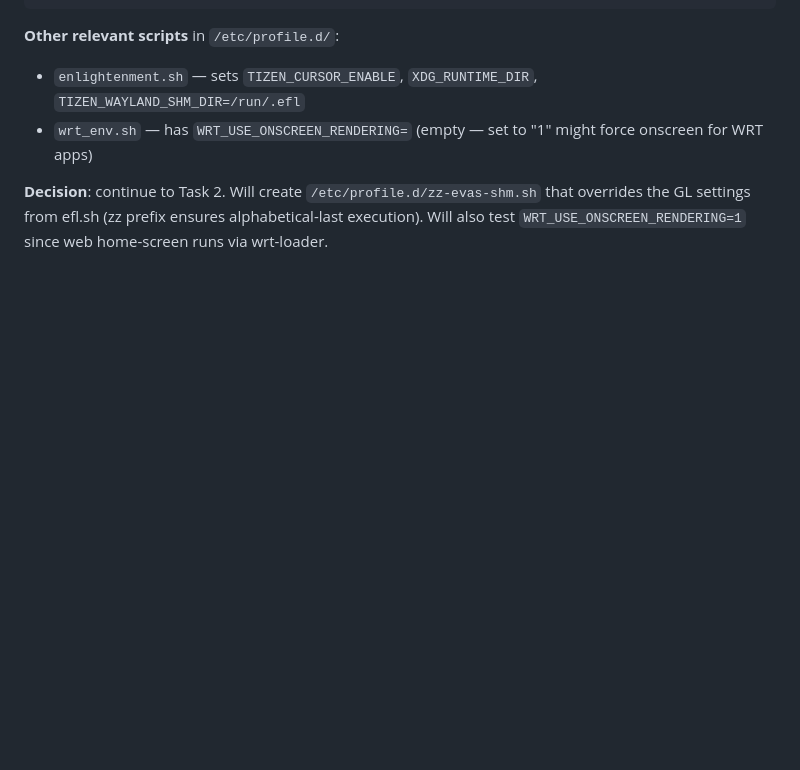
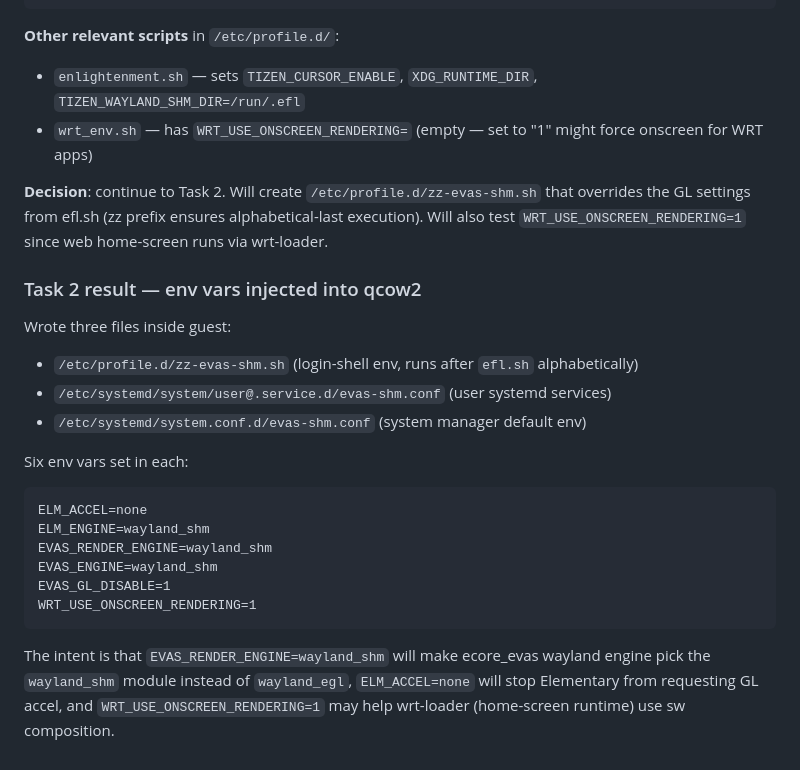
Before and after one commit to ChabanovX/tizen-tv-flutter-dev, a Markdown page: docs/FINDINGS.md, the part around the change. Drawn GitHub-style; blank space fills up the shorter version.

Commit message:
docs(emulator): iter8 task2 — inject EFL shm env vars into guest qcow2
Wrote /etc/profile.d/zz-evas-shm.sh + systemd drop-ins to override the
GL-favoring vars set by /etc/profile.d/efl.sh. Six env vars target the
ecore_evas, evas, elm, and wrt layers to force software composition.

Co-Authored-By: Claude Opus 4.7 (1M context) <noreply@anthropic.com>

````diff
--- a/docs/FINDINGS.md
+++ b/docs/FINDINGS.md
@@ -1766,3 +1766,23 @@ export EVAS_GL_PARTIAL_DISABLE=0
 - `wrt_env.sh` — has `WRT_USE_ONSCREEN_RENDERING=` (empty — set to "1" might force onscreen for WRT apps)
 
 **Decision**: continue to Task 2. Will create `/etc/profile.d/zz-evas-shm.sh` that overrides the GL settings from efl.sh (zz prefix ensures alphabetical-last execution). Will also test `WRT_USE_ONSCREEN_RENDERING=1` since web home-screen runs via wrt-loader.
+
+
+### Task 2 result — env vars injected into qcow2
+
+Wrote three files inside guest:
+- `/etc/profile.d/zz-evas-shm.sh` (login-shell env, runs after `efl.sh` alphabetically)
+- `/etc/systemd/system/user@.service.d/evas-shm.conf` (user systemd services)
+- `/etc/systemd/system.conf.d/evas-shm.conf` (system manager default env)
+
+Six env vars set in each:
+```
+ELM_ACCEL=none
+ELM_ENGINE=wayland_shm
+EVAS_RENDER_ENGINE=wayland_shm
+EVAS_ENGINE=wayland_shm
+EVAS_GL_DISABLE=1
+WRT_USE_ONSCREEN_RENDERING=1
+```
+
+The intent is that `EVAS_RENDER_ENGINE=wayland_shm` will make ecore_evas wayland engine pick the `wayland_shm` module instead of `wayland_egl`, `ELM_ACCEL=none` will stop Elementary from requesting GL accel, and `WRT_USE_ONSCREEN_RENDERING=1` may help wrt-loader (home-screen runtime) use sw composition.
````
